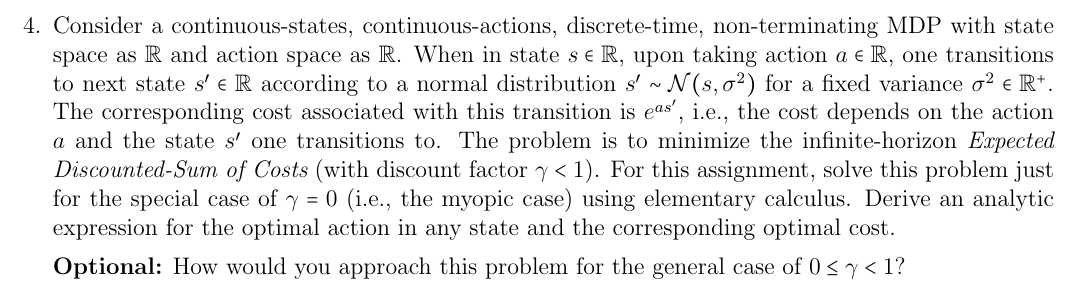
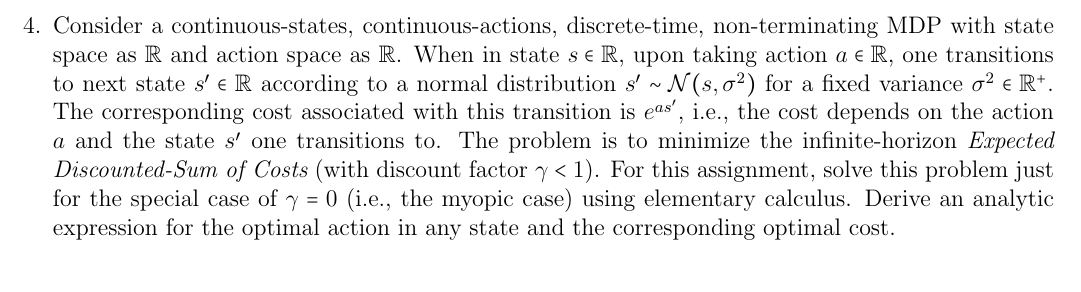
Before and after one commit to coverdrive/technical-documents, a LaTeX problem sheet (finance/cme241/assignments/Winter2021/assignment3.tex): part of page 2 of 2, cut so that both start at the same text. Compiled offline with pdfLaTeX.

```diff
--- a/finance/cme241/assignments/Winter2021/assignment3.tex
+++ b/finance/cme241/assignments/Winter2021/assignment3.tex
@@ -44,9 +44,6 @@
 
 \question Consider a continuous-states, continuous-actions, discrete-time, non-terminating MDP with state space as $\mathbb{R}$ and action space as $\mathbb{R}$. When in state $s\in \mathbb{R}$, upon taking action $a\in \mathbb{R}$, one transitions to next state $s' \in \mathbb{R}$ according to a normal distribution $s' \sim \mathcal{N}(s, \sigma^2)$ for a fixed variance $\sigma^2 \in \mathbb{R}^+$. The corresponding cost associated with this transition is $e^{as'}$, i.e., the cost depends on the action $a$ and the state $s'$ one transitions to. The problem is to minimize the infinite-horizon {\em Expected Discounted-Sum of Costs} (with discount factor $\gamma < 1$). For this assignment, solve this problem just for the special case of $\gamma = 0$ (i.e., the myopic case) using elementary calculus. Derive an analytic expression for the optimal action in any state and the corresponding optimal cost.
 
-{\bf Optional:} How would you approach this problem for the general case of $0 \leq \gamma < 1$?
-
-
 \end{questions}
 
 \end{document}
```
Also changed, not shown: finance/cme241/assignments/Winter2021/assignment3.pdf.
